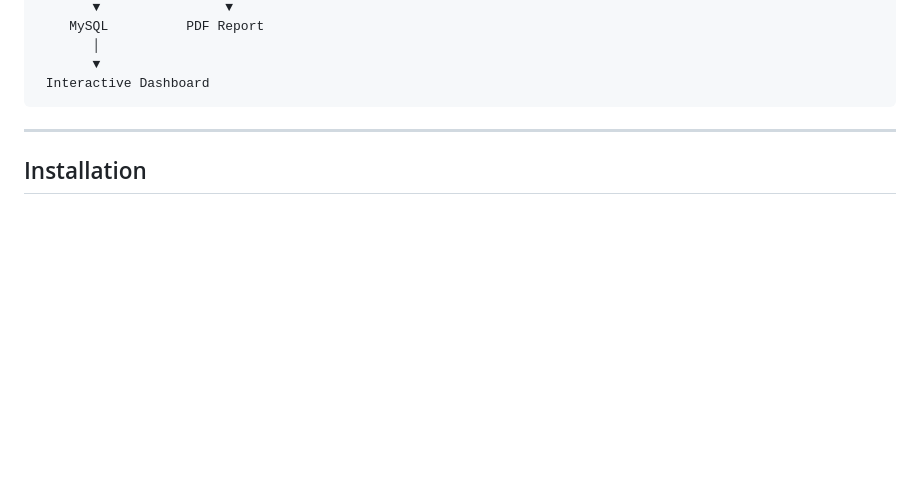
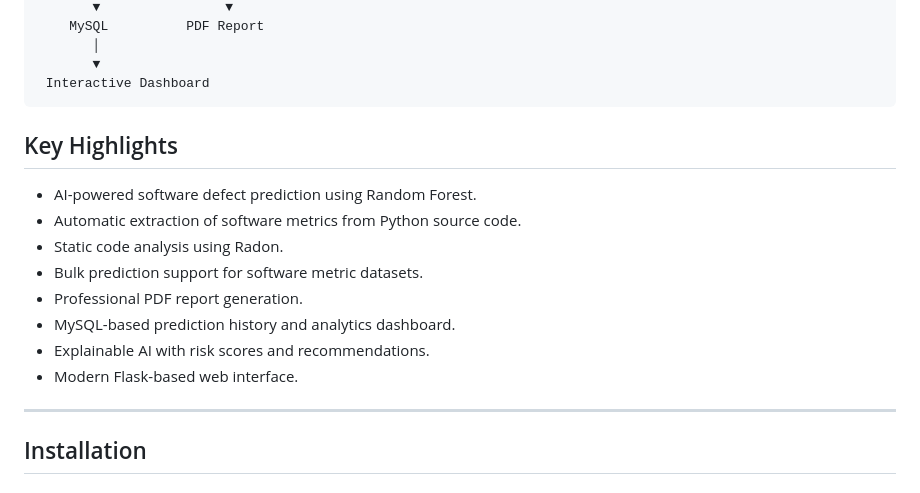
Before and after one commit to DEEPIKA0620/Intellicode, a Markdown page: README.md, the part around the change. GitHub-like rendering; blank space fills up the shorter version.

Commit message:
Add key highlights to README
Added key highlights section to README.

````diff
--- a/README.md
+++ b/README.md
@@ -134,7 +134,16 @@ IntelliCode/
        ▼
  Interactive Dashboard
 ```
+## Key Highlights
 
+- AI-powered software defect prediction using Random Forest.
+- Automatic extraction of software metrics from Python source code.
+- Static code analysis using Radon.
+- Bulk prediction support for software metric datasets.
+- Professional PDF report generation.
+- MySQL-based prediction history and analytics dashboard.
+- Explainable AI with risk scores and recommendations.
+- Modern Flask-based web interface.
 ---
 
 ## Installation
````
